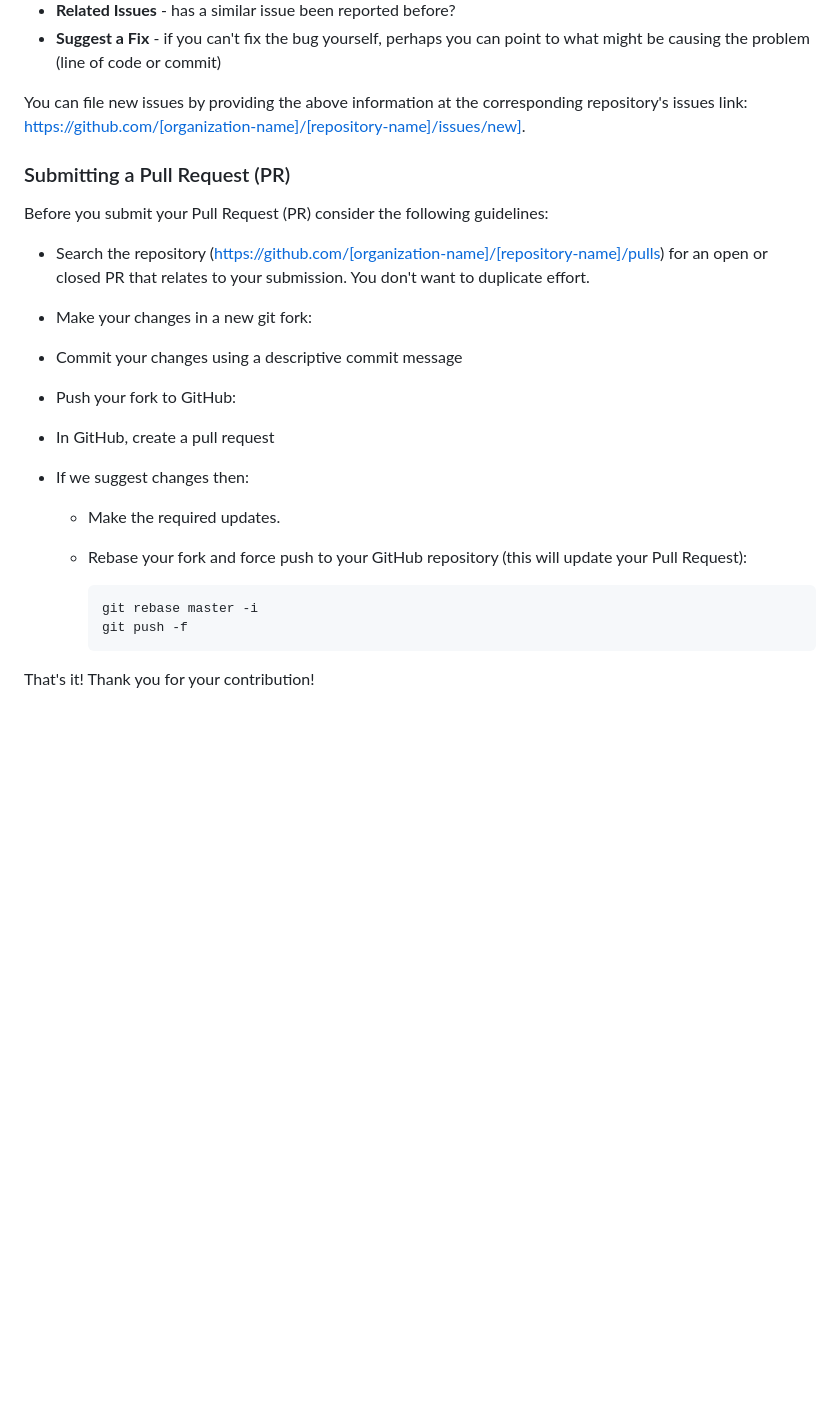
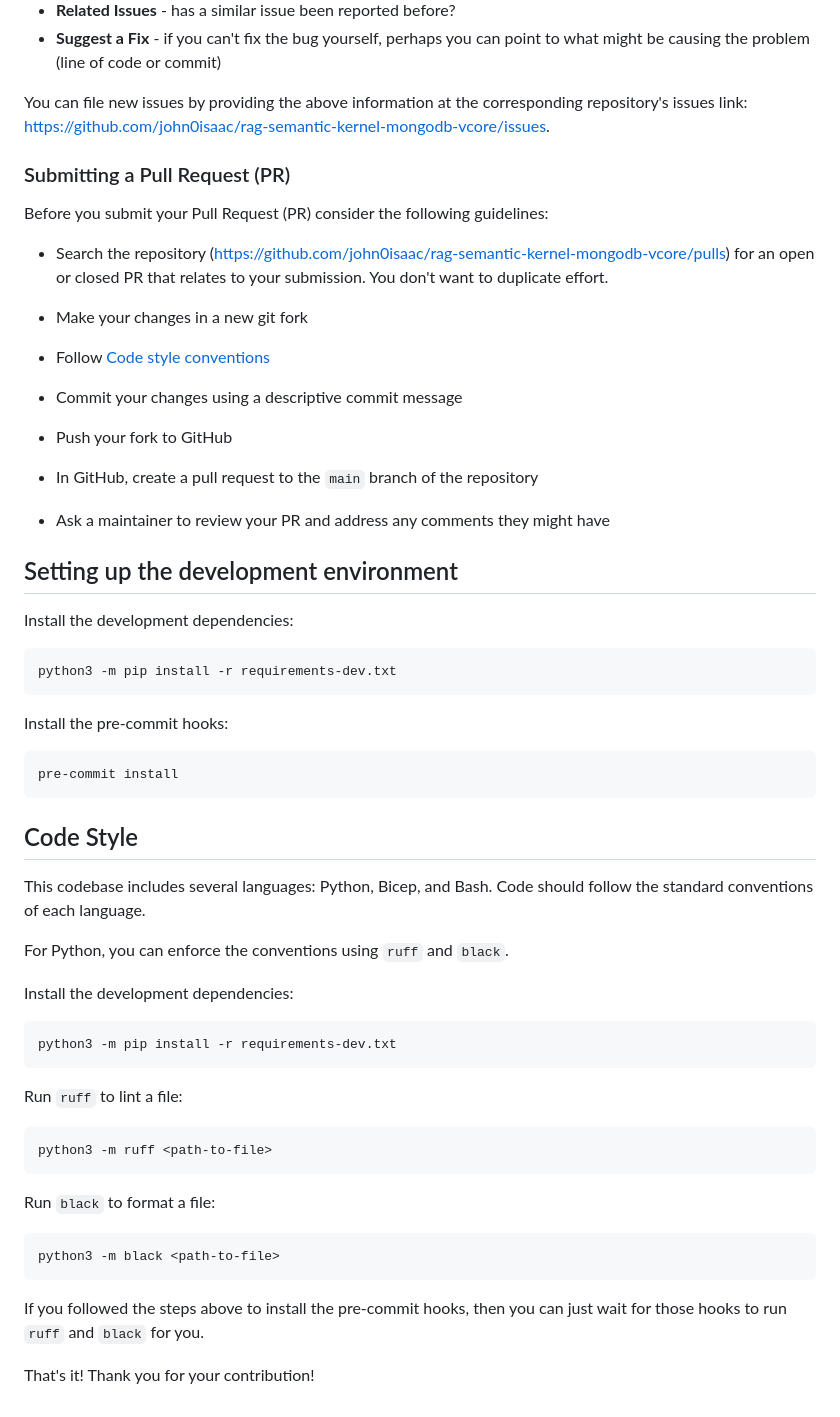
Before and after one commit to john0isaac/rag-semantic-kernel-mongodb-vcore, a Markdown page: CONTRIBUTING.md, the part around the change. Rendered like a GitHub page; blank space fills up the shorter version.

Commit message:
add contributing guide

````diff
--- a/CONTRIBUTING.md
+++ b/CONTRIBUTING.md
@@ -51,26 +51,60 @@ chances of your issue being dealt with quickly:
 * **Suggest a Fix** - if you can't fix the bug yourself, perhaps you can point to what might be
   causing the problem (line of code or commit)
 
-You can file new issues by providing the above information at the corresponding repository's issues link: https://github.com/[organization-name]/[repository-name]/issues/new].
+You can file new issues by providing the above information at the corresponding repository's issues link: https://github.com/john0isaac/rag-semantic-kernel-mongodb-vcore/issues.
 
 ### <a name="submit-pr"></a> Submitting a Pull Request (PR)
 Before you submit your Pull Request (PR) consider the following guidelines:
 
-* Search the repository (https://github.com/[organization-name]/[repository-name]/pulls) for an open or closed PR
+* Search the repository (https://github.com/john0isaac/rag-semantic-kernel-mongodb-vcore/pulls) for an open or closed PR
   that relates to your submission. You don't want to duplicate effort.
 
-* Make your changes in a new git fork:
+* Make your changes in a new git fork
+* Follow [Code style conventions](#style)
+* Commit your changes using a descriptive commit message
+* Push your fork to GitHub
+* In GitHub, create a pull request to the `main` branch of the repository
+* Ask a maintainer to review your PR and address any comments they might have
 
-* Commit your changes using a descriptive commit message
-* Push your fork to GitHub:
-* In GitHub, create a pull request
-* If we suggest changes then:
-  * Make the required updates.
-  * Rebase your fork and force push to your GitHub repository (this will update your Pull Request):
+## <a name="tests"></a> Setting up the development environment
 
-    ```shell
-    git rebase master -i
-    git push -f
-    ```
+Install the development dependencies:
+
+```
+python3 -m pip install -r requirements-dev.txt
+```
+
+Install the pre-commit hooks:
+
+```
+pre-commit install
+```
+
+## <a name="style"></a> Code Style
+
+This codebase includes several languages: Python, Bicep, and Bash.
+Code should follow the standard conventions of each language.
+
+For Python, you can enforce the conventions using `ruff` and `black`.
+
+Install the development dependencies:
+
+```
+python3 -m pip install -r requirements-dev.txt
+```
+
+Run `ruff` to lint a file:
+
+```
+python3 -m ruff <path-to-file>
+```
+
+Run `black` to format a file:
+
+```
+python3 -m black <path-to-file>
+```
+
+If you followed the steps above to install the pre-commit hooks, then you can just wait for those hooks to run `ruff` and `black` for you.
 
 That's it! Thank you for your contribution!
````
